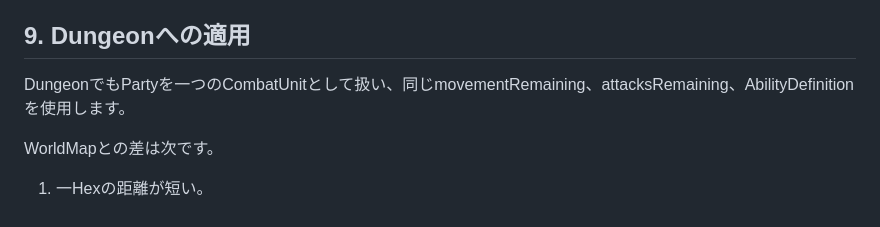
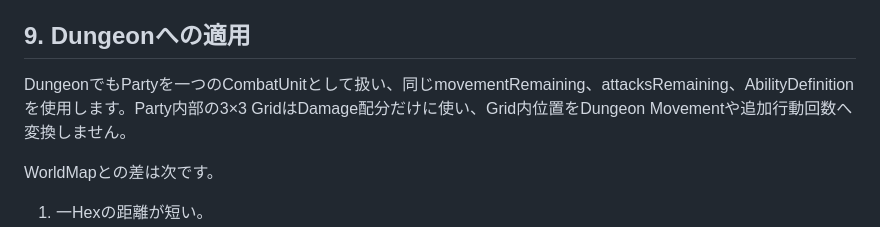
Before and after one commit to TomTomYoung/kingdom, a Markdown page: doc/ACTION_SYSTEM.md, the part around the change. Rendered like a GitHub page.

Commit message:
docs: separate action movement from damage grid

```diff
--- a/doc/ACTION_SYSTEM.md
+++ b/doc/ACTION_SYSTEM.md
@@ -208,7 +208,7 @@ Party内部UnitのAbilityを使う場合、そのUnitが気絶、死亡、離脱
 
 ## 9. Dungeonへの適用
 
-DungeonでもPartyを一つのCombatUnitとして扱い、同じmovementRemaining、attacksRemaining、AbilityDefinitionを使用します。
+DungeonでもPartyを一つのCombatUnitとして扱い、同じmovementRemaining、attacksRemaining、AbilityDefinitionを使用します。Party内部の3×3 GridはDamage配分だけに使い、Grid内位置をDungeon Movementや追加行動回数へ変換しません。
 
 WorldMapとの差は次です。
 
```
